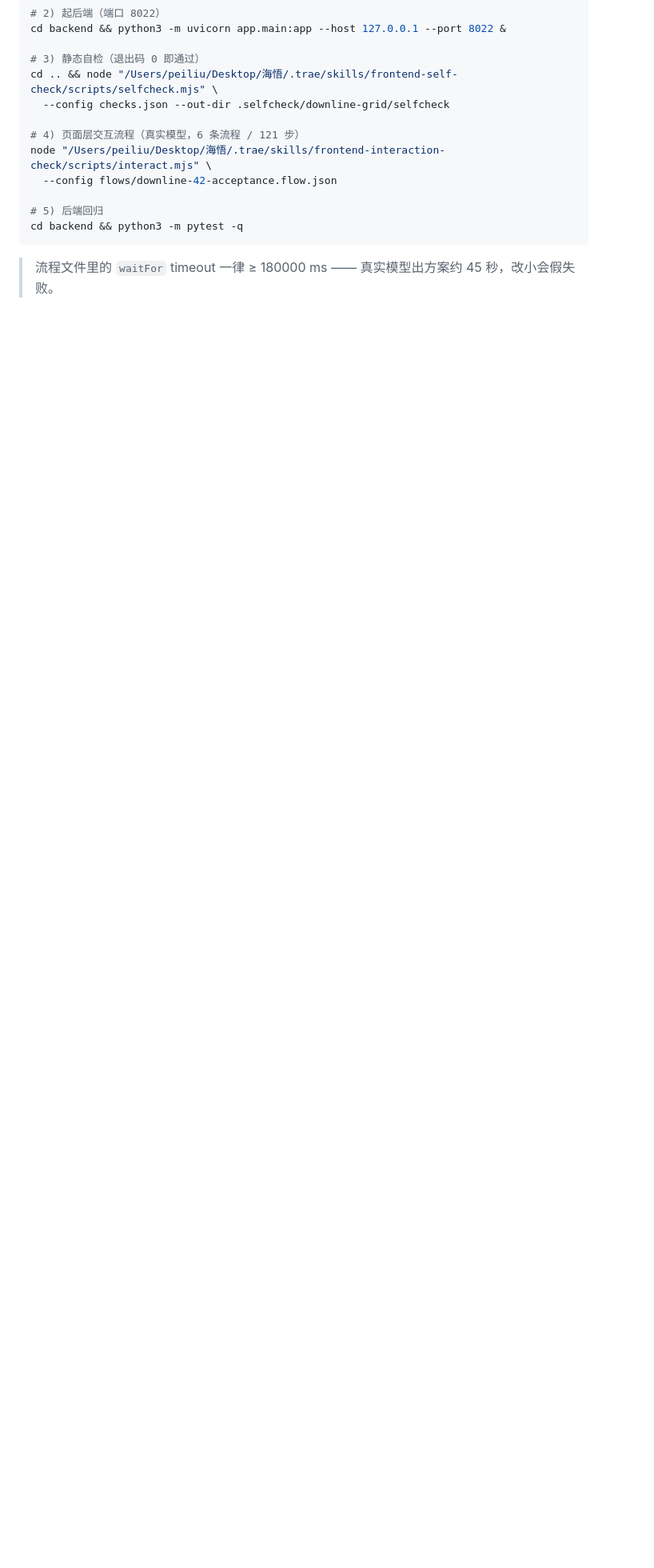
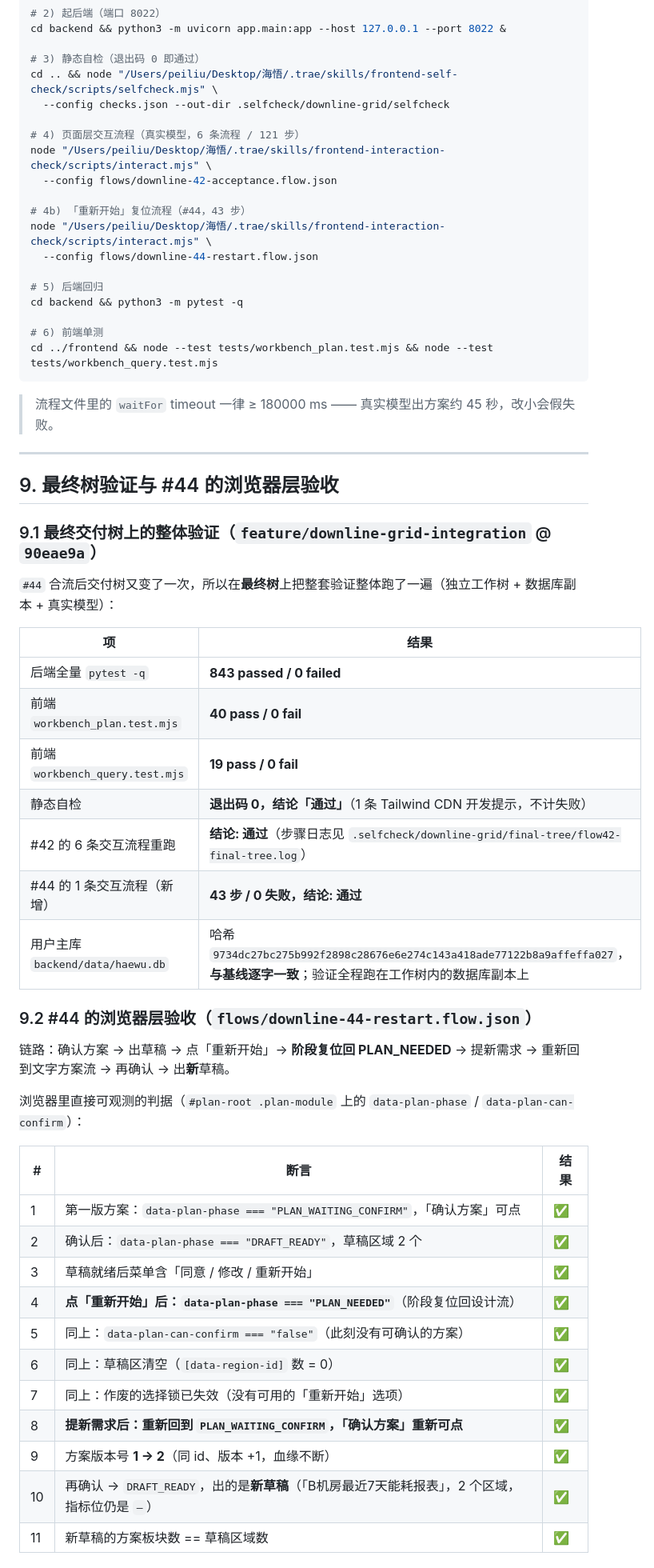
Before and after one commit to justinliu8888/aiDashboard, a Markdown page: docs/downline-grid/20261029-验收报告.md, the part around one of its changes. Shown at 80% size. GitHub-like rendering; blank space fills up the shorter version.

````diff
--- a/docs/downline-grid/20261029-验收报告.md
+++ b/docs/downline-grid/20261029-验收报告.md
@@ -272,8 +284,54 @@ cd .. && node "/Users/peiliu/Desktop/海悟/.trae/skills/frontend-self-check/scr
 node "/Users/peiliu/Desktop/海悟/.trae/skills/frontend-interaction-check/scripts/interact.mjs" \
   --config flows/downline-42-acceptance.flow.json
 
+# 4b) 「重新开始」复位流程（#44，43 步）
+node "/Users/peiliu/Desktop/海悟/.trae/skills/frontend-interaction-check/scripts/interact.mjs" \
+  --config flows/downline-44-restart.flow.json
+
 # 5) 后端回归
 cd backend && python3 -m pytest -q
+
+# 6) 前端单测
+cd ../frontend && node --test tests/workbench_plan.test.mjs && node --test tests/workbench_query.test.mjs
 ```
 
 > 流程文件里的 `waitFor` timeout 一律 ≥ 180000 ms —— 真实模型出方案约 45 秒，改小会假失败。
+
+---
+
+## 9. 最终树验证与 #44 的浏览器层验收
+
+### 9.1 最终交付树上的整体验证（`feature/downline-grid-integration` @ `90eae9a`）
+
+`#44` 合流后交付树又变了一次，所以在**最终树**上把整套验证整体跑了一遍（独立工作树 + 数据库副本 + 真实模型）：
+
+| 项 | 结果 |
+| --- | --- |
+| 后端全量 `pytest -q` | **843 passed / 0 failed** |
+| 前端 `workbench_plan.test.mjs` | **40 pass / 0 fail** |
+| 前端 `workbench_query.test.mjs` | **19 pass / 0 fail** |
+| 静态自检 | **退出码 0，结论「通过」**（1 条 Tailwind CDN 开发提示，不计失败） |
+| #42 的 6 条交互流程重跑 | **结论: 通过**（步骤日志见 `.selfcheck/downline-grid/final-tree/flow42-final-tree.log`） |
+| #44 的 1 条交互流程（新增） | **43 步 / 0 失败，结论: 通过** |
+| 用户主库 `backend/data/haewu.db` | 哈希 `9734dc27bc275b992f2898c28676e6e274c143a418ade77122b8a9affeffa027`，**与基线逐字一致**；验证全程跑在工作树内的数据库副本上 |
+
+### 9.2 #44 的浏览器层验收（`flows/downline-44-restart.flow.json`）
+
+链路：确认方案 → 出草稿 → 点「重新开始」→ **阶段复位回 PLAN_NEEDED** → 提新需求 → 重新回到文字方案流 → 再确认 → 出**新**草稿。
+
+浏览器里直接可观测的判据（`#plan-root .plan-module` 上的 `data-plan-phase` / `data-plan-can-confirm`）：
+
+| # | 断言 | 结果 |
+| --- | --- | --- |
+| 1 | 第一版方案：`data-plan-phase === "PLAN_WAITING_CONFIRM"`，「确认方案」可点 | ✅ |
+| 2 | 确认后：`data-plan-phase === "DRAFT_READY"`，草稿区域 2 个 | ✅ |
+| 3 | 草稿就绪后菜单含「同意 / 修改 / 重新开始」 | ✅ |
+| 4 | **点「重新开始」后：`data-plan-phase === "PLAN_NEEDED"`**（阶段复位回设计流） | ✅ |
+| 5 | 同上：`data-plan-can-confirm === "false"`（此刻没有可确认的方案） | ✅ |
+| 6 | 同上：草稿区清空（`[data-region-id]` 数 = 0） | ✅ |
+| 7 | 同上：作废的选择锁已失效（没有可用的「重新开始」选项） | ✅ |
+| 8 | **提新需求后：重新回到 `PLAN_WAITING_CONFIRM`，「确认方案」重新可点** | ✅ |
+| 9 | 方案版本号 **1 → 2**（同 id、版本 +1，血缘不断） | ✅ |
+| 10 | 再确认 → `DRAFT_READY`，出的是**新草稿**（「B机房最近7天能耗报表」，2 个区域，指标位仍是 `—`） | ✅ |
+| 11 | 新草稿的方案板块数 == 草稿区域数 | ✅ |
+
````
Also changed, not shown: other parts of docs/downline-grid/20261029-验收报告.md (+47 -24 lines).
